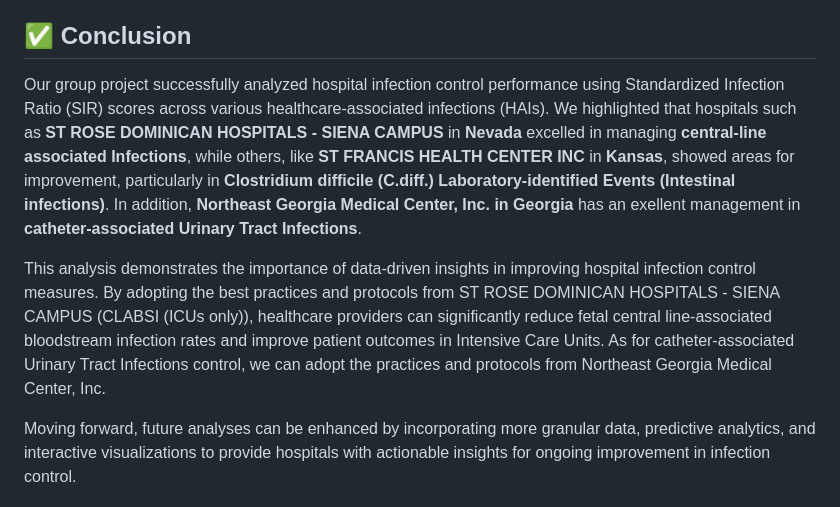
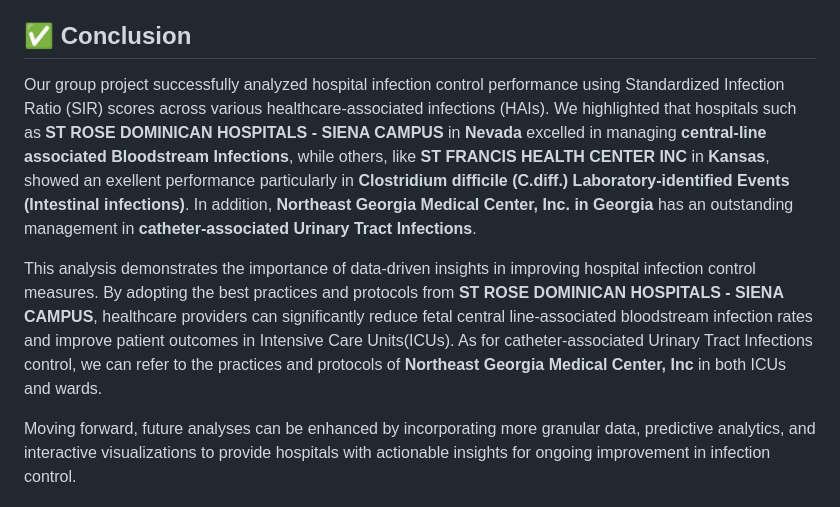
Before and after one commit to jsand424/Project-3, a Markdown page: README.md, the part around the change. Rendered like a GitHub page.

Commit message:
Finalised README.md

```diff
--- a/README.md
+++ b/README.md
@@ -77,9 +77,9 @@ ETA
    3) Key findings to draw a conclusion
 
 ## ✅ Conclusion
-Our group project successfully analyzed hospital infection control performance using Standardized Infection Ratio (SIR) scores across various healthcare-associated infections (HAIs). We highlighted that hospitals such as **ST ROSE DOMINICAN HOSPITALS - SIENA CAMPUS** in **Nevada** excelled in managing **central-line associated Infections**, while others, like **ST FRANCIS HEALTH CENTER INC** in **Kansas**, showed areas for improvement, particularly in **Clostridium difficile (C.diff.) Laboratory-identified Events (Intestinal infections)**. In addition, **Northeast Georgia Medical Center, Inc. in Georgia** has an exellent management in **catheter-associated Urinary Tract Infections**.
+Our group project successfully analyzed hospital infection control performance using Standardized Infection Ratio (SIR) scores across various healthcare-associated infections (HAIs). We highlighted that hospitals such as **ST ROSE DOMINICAN HOSPITALS - SIENA CAMPUS** in **Nevada** excelled in managing **central-line associated Bloodstream Infections**, while others, like **ST FRANCIS HEALTH CENTER INC** in **Kansas**, showed an exellent performance particularly in **Clostridium difficile (C.diff.) Laboratory-identified Events (Intestinal infections)**. In addition, **Northeast Georgia Medical Center, Inc. in Georgia** has an outstanding management in **catheter-associated Urinary Tract Infections**.
 
-This analysis demonstrates the importance of data-driven insights in improving hospital infection control measures. By adopting the best practices and protocols from ST ROSE DOMINICAN HOSPITALS - SIENA CAMPUS (CLABSI (ICUs only)), healthcare providers can significantly reduce fetal central line-associated bloodstream infection rates and improve patient outcomes in Intensive Care Units. As for catheter-associated Urinary Tract Infections control, we can adopt the practices and protocols from Northeast Georgia Medical Center, Inc.
+This analysis demonstrates the importance of data-driven insights in improving hospital infection control measures. By adopting the best practices and protocols from **ST ROSE DOMINICAN HOSPITALS - SIENA CAMPUS**, healthcare providers can significantly reduce fetal central line-associated bloodstream infection rates and improve patient outcomes in Intensive Care Units(ICUs). As for catheter-associated Urinary Tract Infections control, we can refer to the practices and protocols of **Northeast Georgia Medical Center, Inc** in both ICUs and wards.
 
 Moving forward, future analyses can be enhanced by incorporating more granular data, predictive analytics, and interactive visualizations to provide hospitals with actionable insights for ongoing improvement in infection control.
 
```
